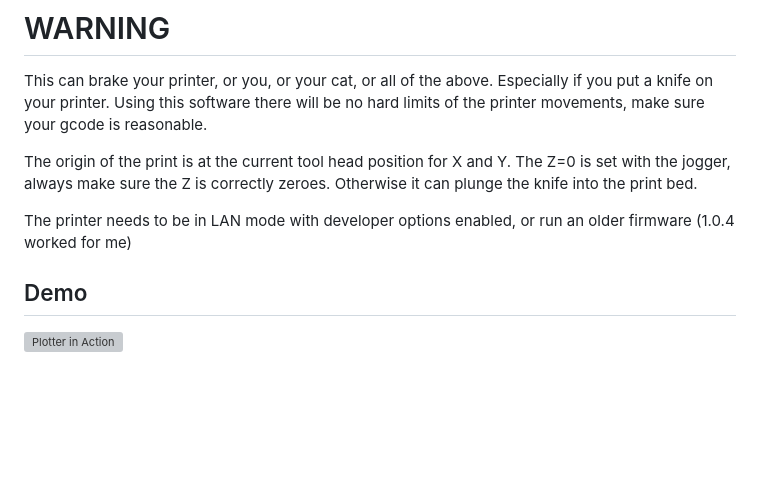
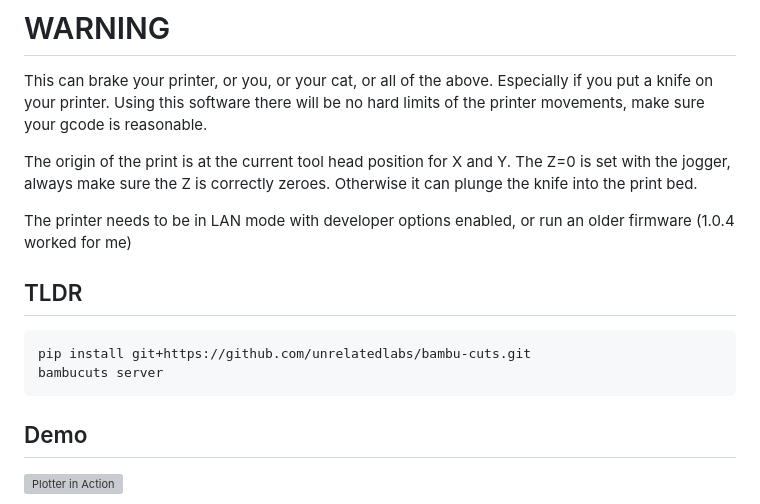
Before and after one commit to unrelatedlabs/bambu-cuts, a Markdown page: README.md, the part around the change. Drawn GitHub-style; blank space fills up the shorter version; grey boxes are pictures that could not be loaded.

Commit message:
added tldr

````diff
--- a/README.md
+++ b/README.md
@@ -12,6 +12,12 @@ The origin of the print is at the current tool head position for X and Y.
 The Z=0 is set with the jogger, always make sure the Z is correctly zeroes. Otherwise it can plunge the knife into the print bed.
 
 The printer needs to be in LAN mode with developer options enabled, or run an older firmware (1.0.4 worked for me)
+
+## TLDR
+   ```
+   pip install git+https://github.com/unrelatedlabs/bambu-cuts.git
+   bambucuts server
+   ```
 
 ## Demo
 
````
